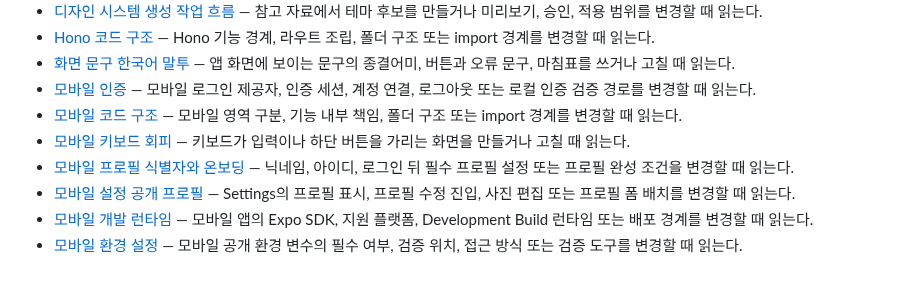
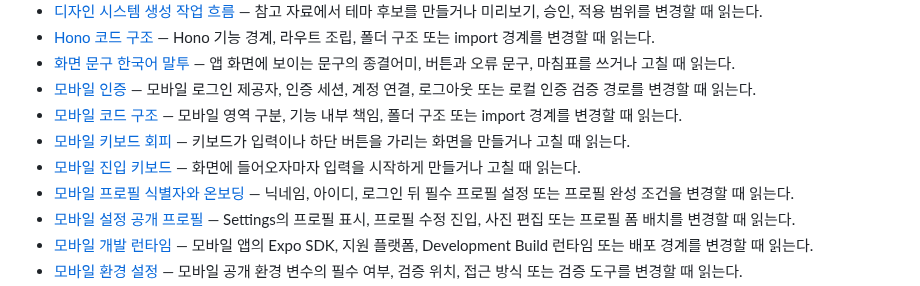
Before and after one commit to toy-crane/turbo-repo-template, a Markdown page: docs/decisions/README.md, the part around the change. GitHub-like rendering.

```diff
--- a/docs/decisions/README.md
+++ b/docs/decisions/README.md
@@ -10,6 +10,7 @@
 - [모바일 인증](mobile-authentication.md) — 모바일 로그인 제공자, 인증 세션, 계정 연결, 로그아웃 또는 로컬 인증 검증 경로를 변경할 때 읽는다.
 - [모바일 코드 구조](mobile-code-architecture.md) — 모바일 영역 구분, 기능 내부 책임, 폴더 구조 또는 import 경계를 변경할 때 읽는다.
 - [모바일 키보드 회피](mobile-keyboard-avoidance.md) — 키보드가 입력이나 하단 버튼을 가리는 화면을 만들거나 고칠 때 읽는다.
+- [모바일 진입 키보드](mobile-keyboard-entry-focus.md) — 화면에 들어오자마자 입력을 시작하게 만들거나 고칠 때 읽는다.
 - [모바일 프로필 식별자와 온보딩](mobile-profile-identity-and-onboarding.md) — 닉네임, 아이디, 로그인 뒤 필수 프로필 설정 또는 프로필 완성 조건을 변경할 때 읽는다.
 - [모바일 설정 공개 프로필](mobile-profile-settings.md) — Settings의 프로필 표시, 프로필 수정 진입, 사진 편집 또는 프로필 폼 배치를 변경할 때 읽는다.
 - [모바일 개발 런타임](mobile-development-runtime.md) — 모바일 앱의 Expo SDK, 지원 플랫폼, Development Build 런타임 또는 배포 경계를 변경할 때 읽는다.
```
Also changed, not shown: docs/decisions/mobile-keyboard-entry-focus.md (added, +44 -0 lines), 1 other file.
